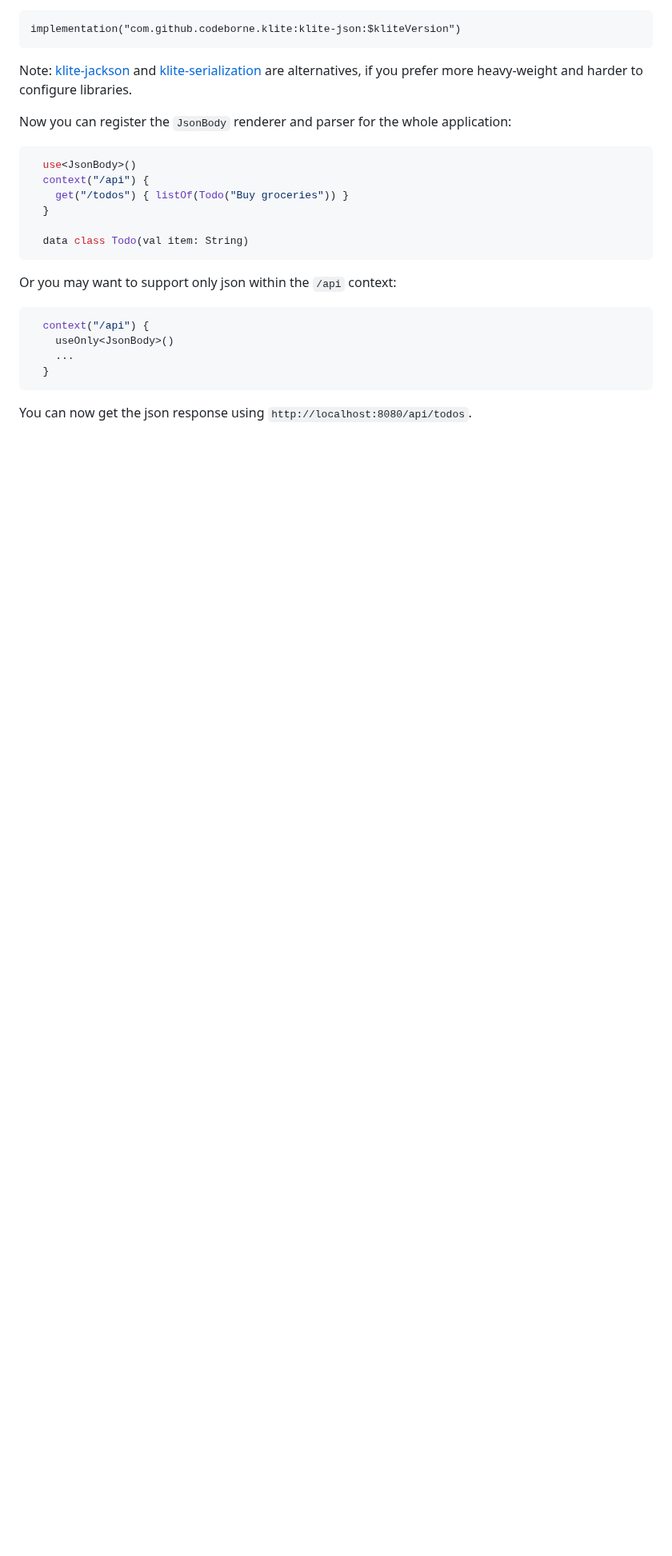
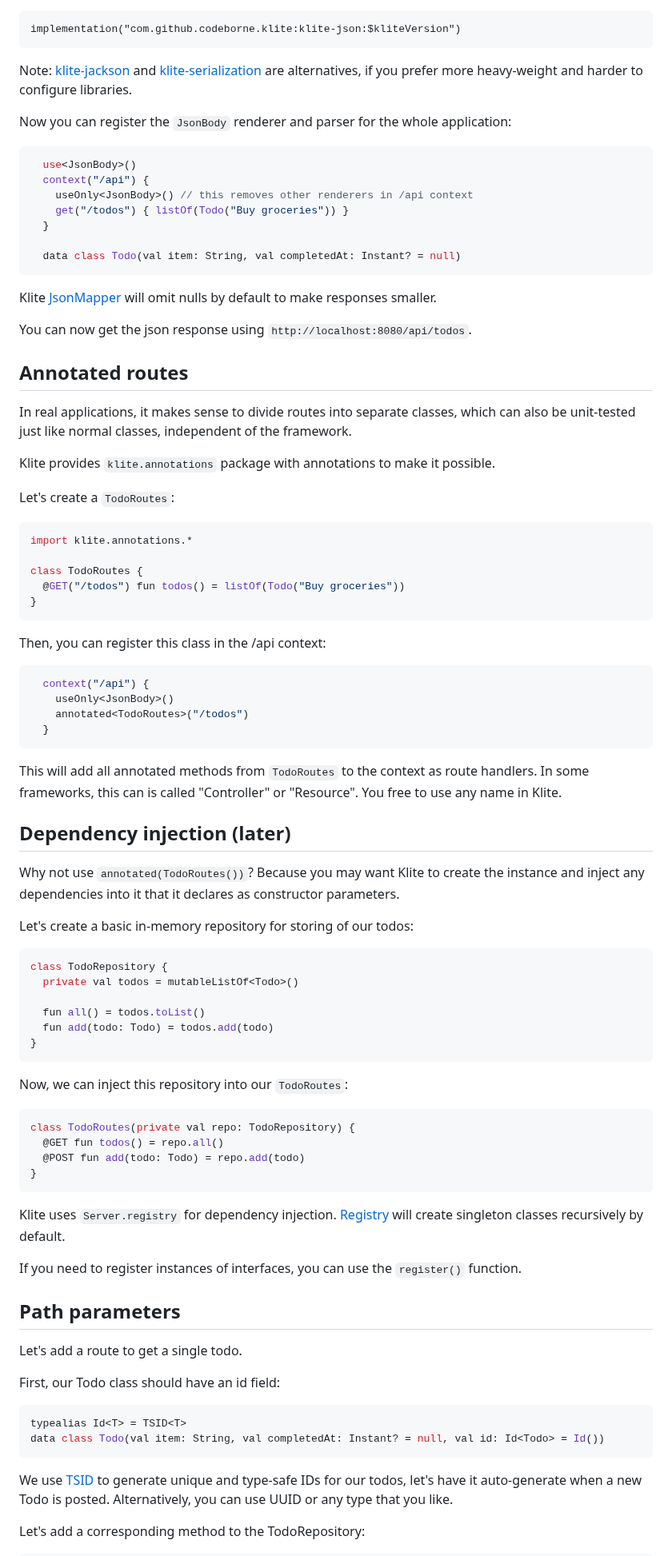
Before and after one commit to codeborne/klite, a Markdown page: TUTORIAL.md, the part around one of its changes. Shown at 80% size. Drawn GitHub-style; blank space fills up the shorter version.

Commit message:
add registry and repository

````diff
--- a/TUTORIAL.md
+++ b/TUTORIAL.md
@@ -96,19 +96,86 @@ Now you can register the `JsonBody` renderer and parser for the whole applicatio
 ```kotlin
   use<JsonBody>()
   context("/api") {
+    useOnly<JsonBody>() // this removes other renderers in /api context
     get("/todos") { listOf(Todo("Buy groceries")) }
   }
 
-  data class Todo(val item: String)
+  data class Todo(val item: String, val completedAt: Instant? = null)
 ```
 
-Or you may want to support only json within the `/api` context:
+Klite [JsonMapper](json/src/JsonMapper.kt) will omit nulls by default to make responses smaller.
+
+You can now get the json response using `http://localhost:8080/api/todos`.
+
+## Annotated routes
+
+In real applications, it makes sense to divide routes into separate classes, which can also be unit-tested just like normal classes, independent of the framework.
+
+Klite provides `klite.annotations` package with annotations to make it possible.
+
+Let's create a `TodoRoutes`:
+
+```kotlin
+import klite.annotations.*
+
+class TodoRoutes {
+  @GET("/todos") fun todos() = listOf(Todo("Buy groceries"))
+}
+```
+
+Then, you can register this class in the /api context:
 
 ```kotlin
   context("/api") {
     useOnly<JsonBody>()
-    ...
+    annotated<TodoRoutes>("/todos")
   }
 ```
 
-You can now get the json response using `http://localhost:8080/api/todos`.
+This will add all annotated methods from `TodoRoutes` to the context as route handlers.
+In some frameworks, this can is called "Controller" or "Resource". You free to use any name in Klite.
+
+## Dependency injection (later)
+
+Why not use `annotated(TodoRoutes())`? Because you may want Klite to create the instance and inject any dependencies into it that it declares as constructor parameters.
+
+Let's create a basic in-memory repository for storing of our todos:
+
+```kotlin
+class TodoRepository {
+  private val todos = mutableListOf<Todo>()
+
+  fun all() = todos.toList()
+  fun add(todo: Todo) = todos.add(todo)
+}
+```
+
+Now, we can inject this repository into our `TodoRoutes`:
+
+```kotlin
+class TodoRoutes(private val repo: TodoRepository) {
+  @GET fun todos() = repo.all()
+  @POST fun add(todo: Todo) = repo.add(todo)
+}
+```
+
+Klite uses `Server.registry` for dependency injection.
+[Registry](server/src/klite/Registry.kt) will create singleton classes recursively by default.
+
+If you need to register instances of interfaces, you can use the `register()` function.
+
+## Path parameters
+
+Let's add a route to get a single todo.
+
+First, our Todo class should have an id field:
+
+```kotlin
+typealias Id<T> = TSID<T>
+data class Todo(val item: String, val completedAt: Instant? = null, val id: Id<Todo> = Id())
+```
+
+We use [TSID](core/src/TSID.kt) to generate unique and type-safe IDs for our todos, let's have it auto-generate when a new Todo is posted. Alternatively, you can use UUID or any type that you like.
+
+Let's add a corresponding method to the TodoRepository:
+
````
Also changed, not shown: other parts of TUTORIAL.md (+9 -0 lines).
